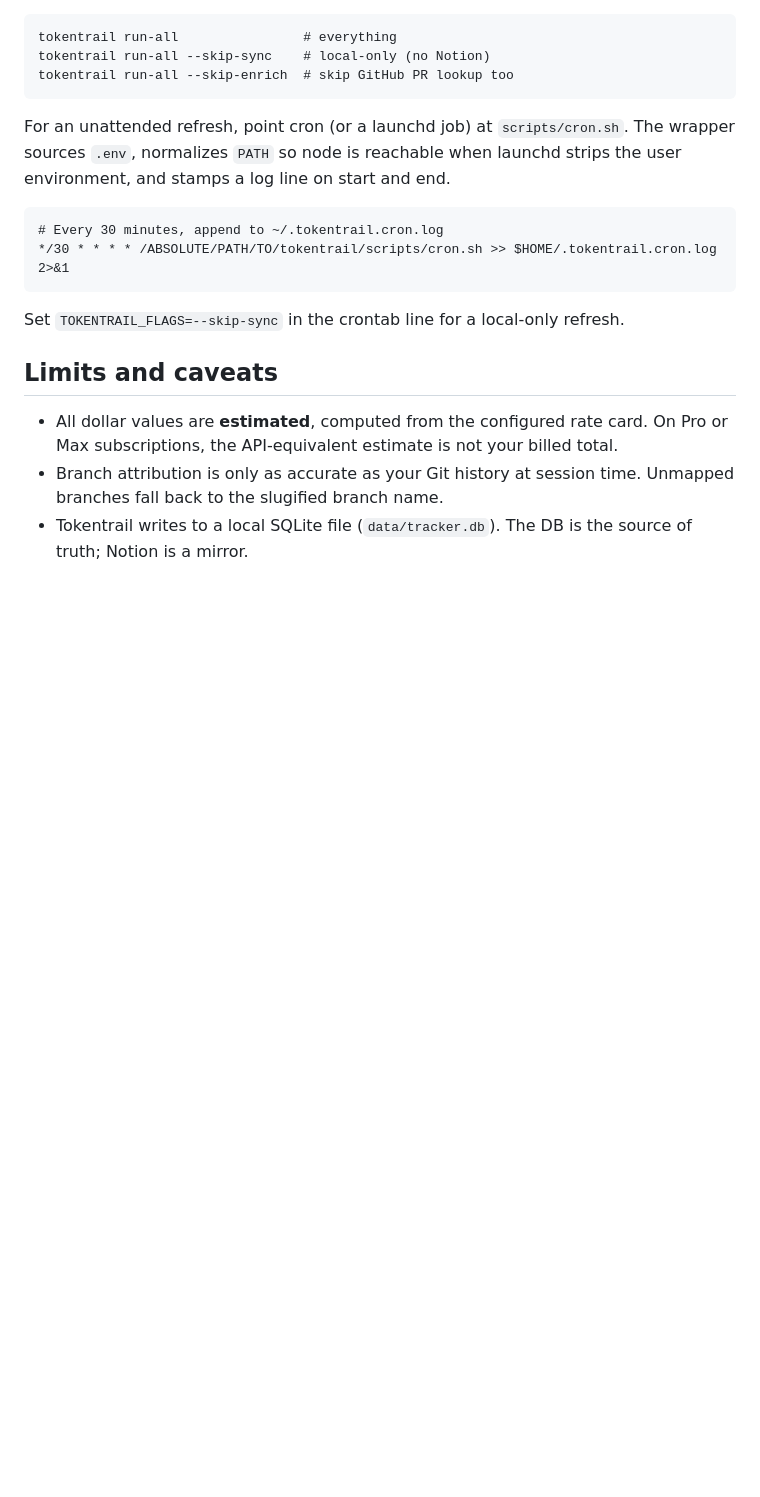
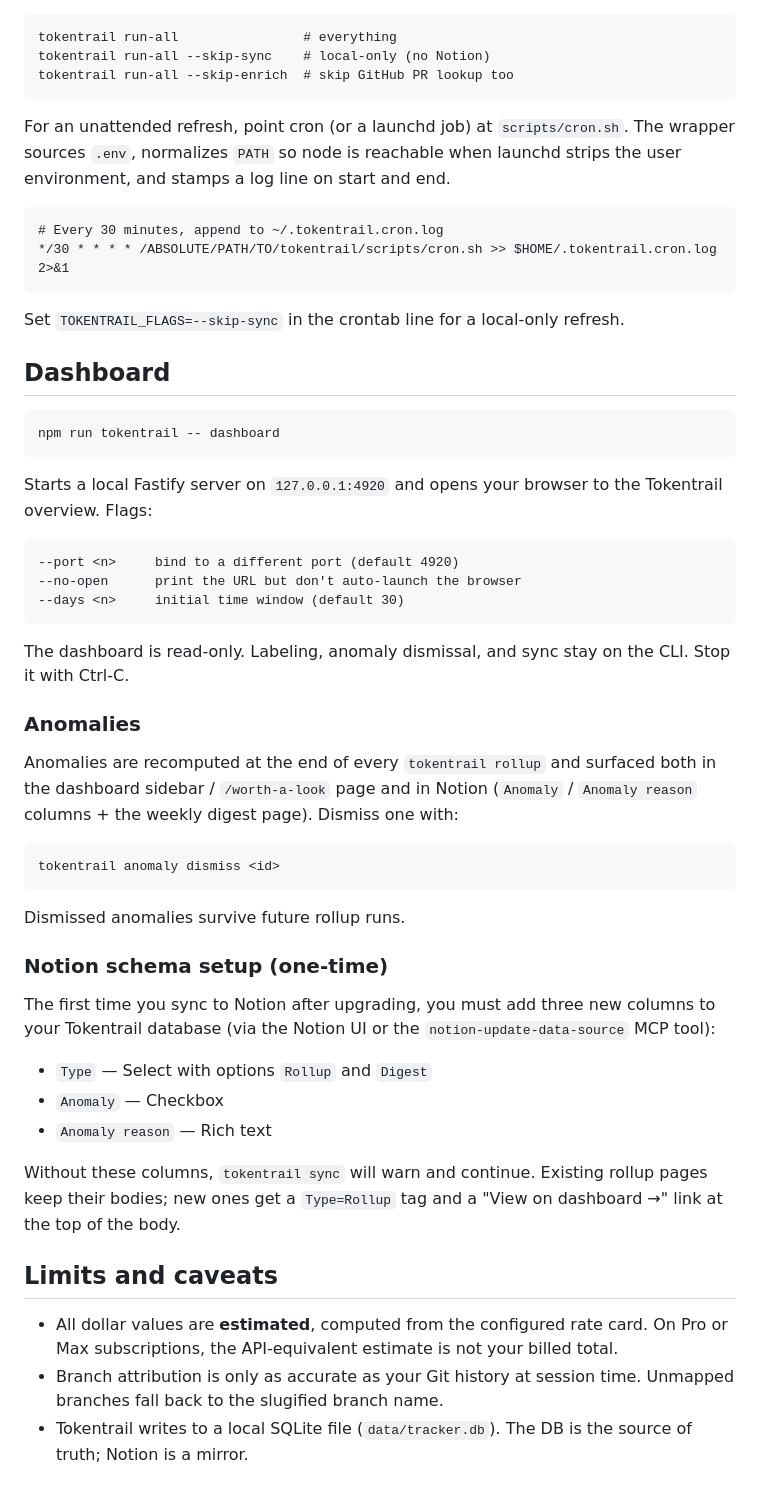
Before and after one commit to loschenbd/tokentrail, a Markdown page: README.md, the part around the change. Drawn GitHub-style; blank space fills up the shorter version.

Commit message:
docs: dashboard + anomaly usage
Add Dashboard section to README with command, flags, and important notes about
anomaly dismissal and Notion schema setup (Type, Anomaly, Anomaly reason columns).

Co-Authored-By: Claude Opus 4.7 (1M context) <noreply@anthropic.com>

````diff
--- a/README.md
+++ b/README.md
@@ -140,6 +140,50 @@ line on start and end.
 Set `TOKENTRAIL_FLAGS=--skip-sync` in the crontab line for a local-only
 refresh.
 
+## Dashboard
+
+```
+npm run tokentrail -- dashboard
+```
+
+Starts a local Fastify server on `127.0.0.1:4920` and opens your browser to the
+Tokentrail overview. Flags:
+
+```
+--port <n>     bind to a different port (default 4920)
+--no-open      print the URL but don't auto-launch the browser
+--days <n>     initial time window (default 30)
+```
+
+The dashboard is read-only. Labeling, anomaly dismissal, and sync stay on the
+CLI. Stop it with Ctrl-C.
+
+### Anomalies
+
+Anomalies are recomputed at the end of every `tokentrail rollup` and surfaced
+both in the dashboard sidebar / `/worth-a-look` page and in Notion (`Anomaly` /
+`Anomaly reason` columns + the weekly digest page). Dismiss one with:
+
+```
+tokentrail anomaly dismiss <id>
+```
+
+Dismissed anomalies survive future rollup runs.
+
+### Notion schema setup (one-time)
+
+The first time you sync to Notion after upgrading, you must add three new
+columns to your Tokentrail database (via the Notion UI or the
+`notion-update-data-source` MCP tool):
+
+- `Type` — Select with options `Rollup` and `Digest`
+- `Anomaly` — Checkbox
+- `Anomaly reason` — Rich text
+
+Without these columns, `tokentrail sync` will warn and continue. Existing rollup
+pages keep their bodies; new ones get a `Type=Rollup` tag and a "View on
+dashboard →" link at the top of the body.
+
 ## Limits and caveats
 
 - All dollar values are **estimated**, computed from the configured rate card.
````
